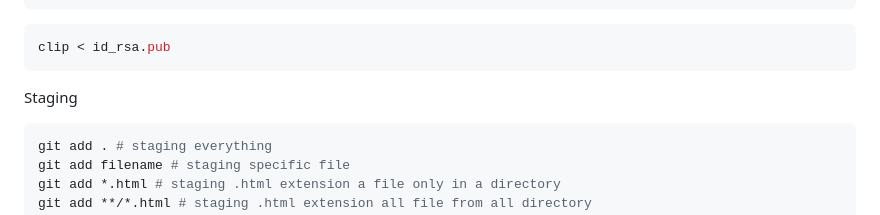
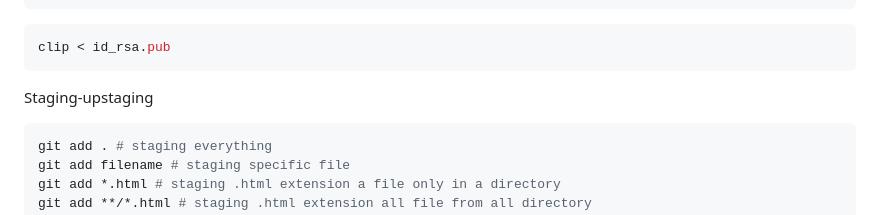
Before and after one commit to jakir-ruet/git-github-learning, a Markdown page: README.md, the part around the change. Rendered like a GitHub page.

Commit message:
staging-unstaging done

````diff
--- a/README.md
+++ b/README.md
@@ -162,7 +162,8 @@ eval $(ssh-agent -s)
 ```bash
 clip < id_rsa.pub
 ```
-Staging
+
+Staging-upstaging
 ```bash
 git add . # staging everything
 git add filename # staging specific file
````
